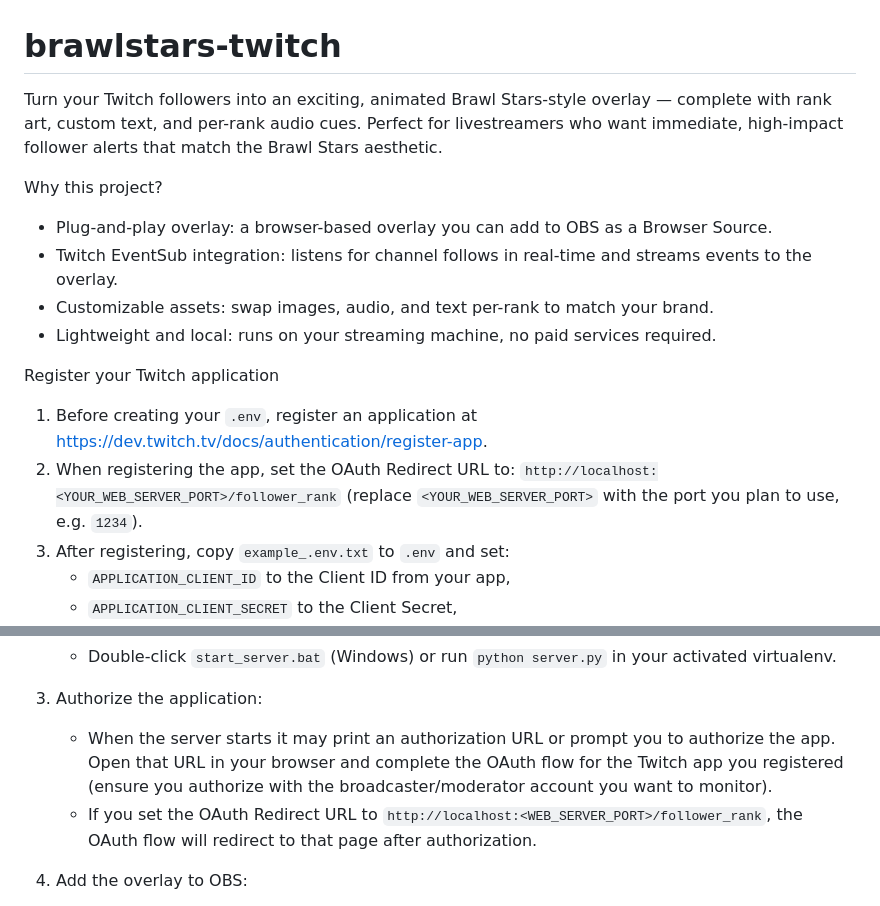
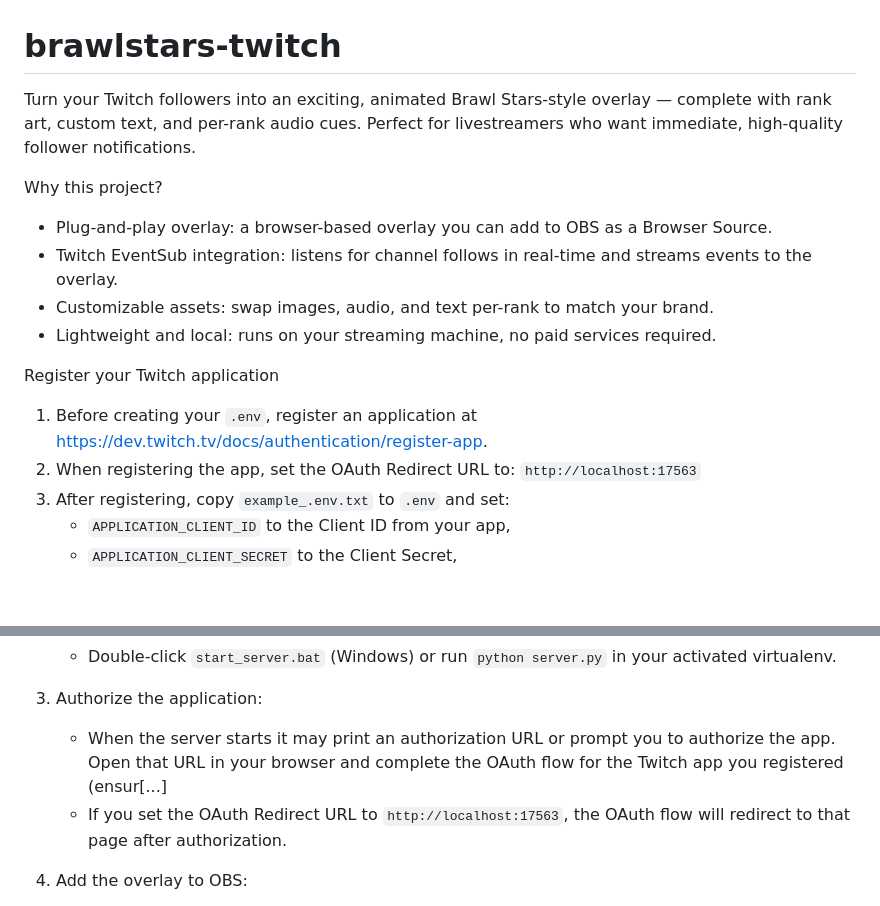
Before and after one commit to Ladididididideyo/brawlstars-twitch, a Markdown page: README.md, 2 parts joined by grey strips. Drawn GitHub-style; blank space fills up the shorter version.

Commit message:
Update README: specify OAuth Redirect URL as http://localhost:17563

```diff
--- a/README.md
+++ b/README.md
@@ -1,6 +1,6 @@
 # brawlstars-twitch
 
-Turn your Twitch followers into an exciting, animated Brawl Stars-style overlay — complete with rank art, custom text, and per-rank audio cues. Perfect for livestreamers who want immediate, high-impact follower alerts that match the Brawl Stars aesthetic.
+Turn your Twitch followers into an exciting, animated Brawl Stars-style overlay — complete with rank art, custom text, and per-rank audio cues. Perfect for livestreamers who want immediate, high-quality follower notifications.
 
 Why this project?
 - Plug-and-play overlay: a browser-based overlay you can add to OBS as a Browser Source.
@@ -11,8 +11,7 @@ Why this project?
 Register your Twitch application
 1. Before creating your `.env`, register an application at https://dev.twitch.tv/docs/authentication/register-app.
 2. When registering the app, set the OAuth Redirect URL to:
-   `http://localhost:<YOUR_WEB_SERVER_PORT>/follower_rank`
-   (replace `<YOUR_WEB_SERVER_PORT>` with the port you plan to use, e.g. `1234`).
+   `http://localhost:17563`
 3. After registering, copy `example_.env.txt` to `.env` and set:
    - `APPLICATION_CLIENT_ID` to the Client ID from your app,
    - `APPLICATION_CLIENT_SECRET` to the Client Secret,
@@ -30,8 +29,8 @@ After you register the app and create your `.env`, follow these steps to get the
    - Double-click `start_server.bat` (Windows) or run `python server.py` in your activated virtualenv.
 
 3. Authorize the application:
-   - When the server starts it may print an authorization URL or prompt you to authorize the app. Open that URL in your browser and complete the OAuth flow for the Twitch app you registered (ensure you authorize with the broadcaster/moderator account you want to monitor).
-   - If you set the OAuth Redirect URL to `http://localhost:<WEB_SERVER_PORT>/follower_rank`, the OAuth flow will redirect to that page after authorization.
+   - When the server starts it may print an authorization URL or prompt you to authorize the app. Open that URL in your browser and complete the OAuth flow for the Twitch app you registered (ensur[...]
+   - If you set the OAuth Redirect URL to `http://localhost:17563`, the OAuth flow will redirect to that page after authorization.
 
 4. Add the overlay to OBS:
    - In OBS click the + button in Sources and choose "Browser".
```
